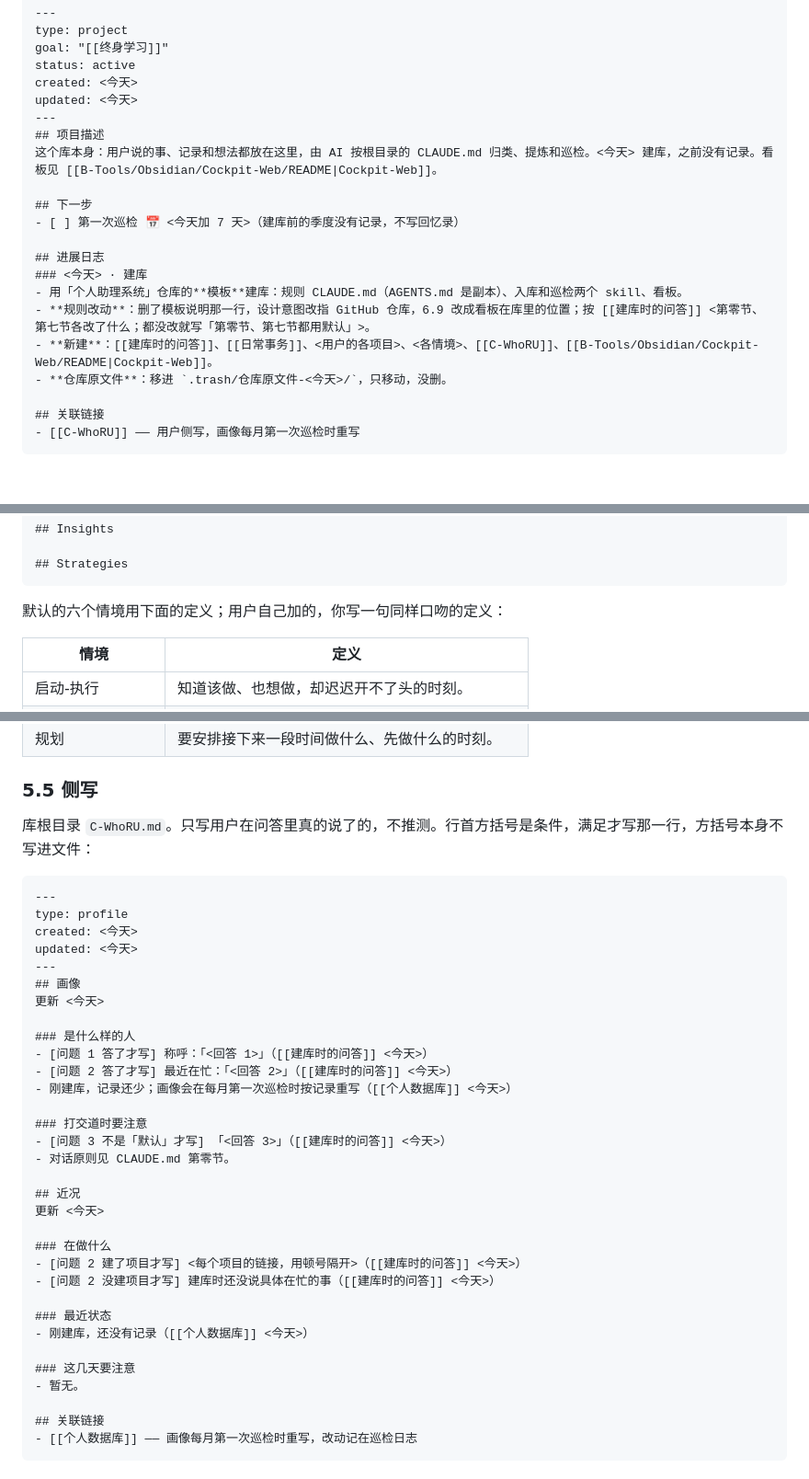
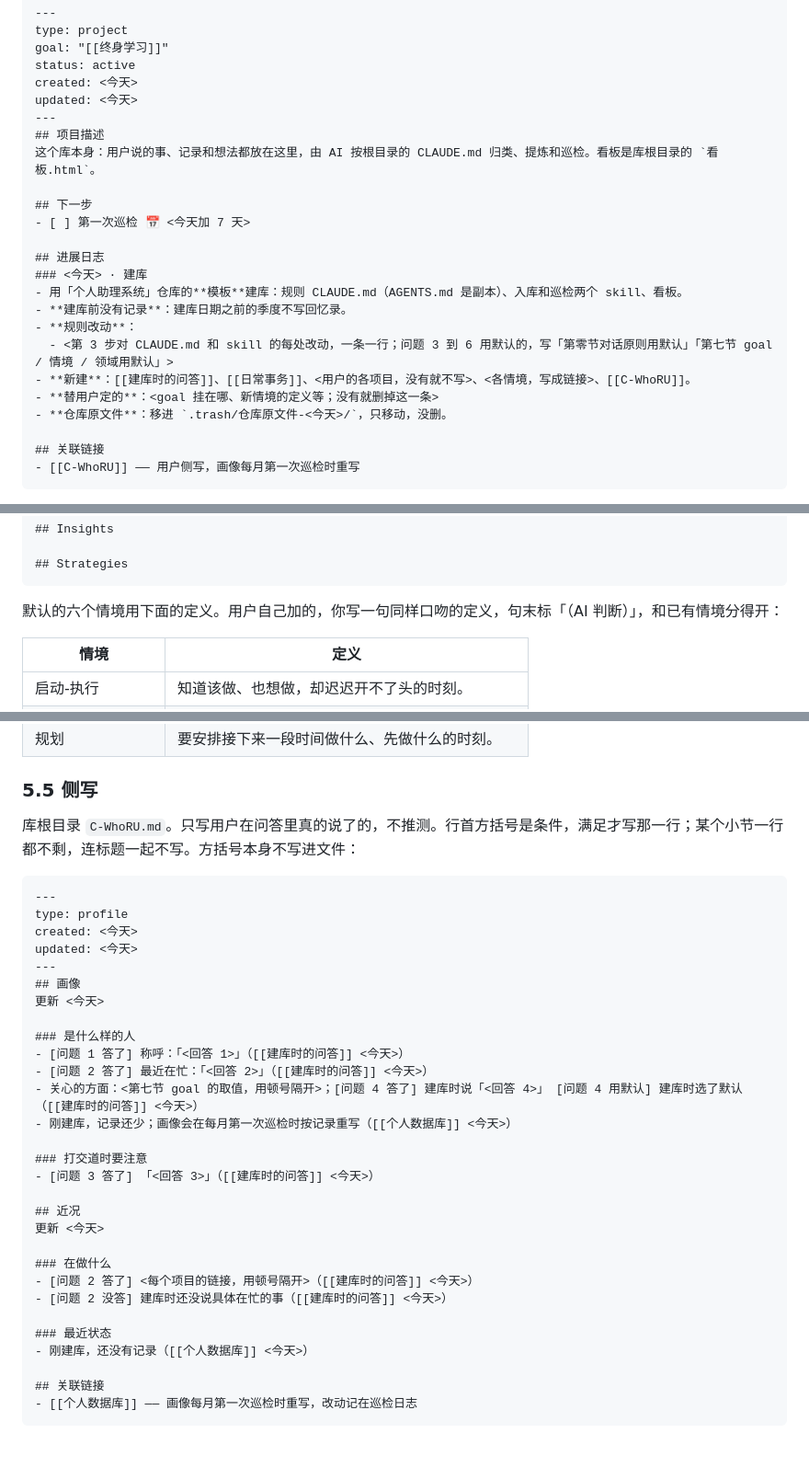
Before and after one commit to LeonLiangZheng/Personal-context-system, a Markdown page: setup/给AI的建库步骤.md, 3 parts joined by grey strips. Shown at 92% size. Rendered like a GitHub page; blank space fills up the shorter version.

````diff
--- a/setup/给AI的建库步骤.md
+++ b/setup/给AI的建库步骤.md
@@ -139,16 +117,19 @@ created: <今天>
 updated: <今天>
 ---
 ## 项目描述
-这个库本身：用户说的事、记录和想法都放在这里，由 AI 按根目录的 CLAUDE.md 归类、提炼和巡检。<今天> 建库，之前没有记录。看板见 [[B-Tools/Obsidian/Cockpit-Web/README|Cockpit-Web]]。
+这个库本身：用户说的事、记录和想法都放在这里，由 AI 按根目录的 CLAUDE.md 归类、提炼和巡检。看板是库根目录的 `看板.html`。
 
 ## 下一步
-- [ ] 第一次巡检 📅 <今天加 7 天>（建库前的季度没有记录，不写回忆录）
+- [ ] 第一次巡检 📅 <今天加 7 天>
 
 ## 进展日志
 ### <今天> · 建库
 - 用「个人助理系统」仓库的**模板**建库：规则 CLAUDE.md（AGENTS.md 是副本）、入库和巡检两个 skill、看板。
-- **规则改动**：删了模板说明那一行，设计意图改指 GitHub 仓库，6.9 改成看板在库里的位置；按 [[建库时的问答]] <第零节、第七节各改了什么；都没改就写「第零节、第七节都用默认」>。
-- **新建**：[[建库时的问答]]、[[日常事务]]、<用户的各项目>、<各情境>、[[C-WhoRU]]、[[B-Tools/Obsidian/Cockpit-Web/README|Cockpit-Web]]。
+- **建库前没有记录**：建库日期之前的季度不写回忆录。
+- **规则改动**：
+  - <第 3 步对 CLAUDE.md 和 skill 的每处改动，一条一行；问题 3 到 6 用默认的，写「第零节对话原则用默认」「第七节 goal / 情境 / 领域用默认」>
+- **新建**：[[建库时的问答]]、[[日常事务]]、<用户的各项目，没有就不写>、<各情境，写成链接>、[[C-WhoRU]]。
+- **替用户定的**：<goal 挂在哪、新情境的定义等；没有就删掉这一条>
 - **仓库原文件**：移进 `.trash/仓库原文件-<今天>/`，只移动，没删。
 
 ## 关联链接
@@ -224,7 +205,7 @@ updated: <今天>
 ## Strategies
 ```
 
-默认的六个情境用下面的定义；用户自己加的，你写一句同样口吻的定义：
+默认的六个情境用下面的定义。用户自己加的，你写一句同样口吻的定义，句末标「（AI 判断）」，和已有情境分得开：
 
 | 情境 | 定义 |
 |---|---|
@@ -237,7 +218,7 @@ updated: <今天>
 
 ### 5.5 侧写
 
-库根目录 `C-WhoRU.md`。只写用户在问答里真的说了的，不推测。行首方括号是条件，满足才写那一行，方括号本身不写进文件：
+库根目录 `C-WhoRU.md`。只写用户在问答里真的说了的，不推测。行首方括号是条件，满足才写那一行；某个小节一行都不剩，连标题一起不写。方括号本身不写进文件：
 
 ```markdown
 ---
@@ -249,26 +230,23 @@ updated: <今天>
 更新 <今天>
 
 ### 是什么样的人
-- [问题 1 答了才写] 称呼：「<回答 1>」（[[建库时的问答]] <今天>）
-- [问题 2 答了才写] 最近在忙：「<回答 2>」（[[建库时的问答]] <今天>）
+- [问题 1 答了] 称呼：「<回答 1>」（[[建库时的问答]] <今天>）
+- [问题 2 答了] 最近在忙：「<回答 2>」（[[建库时的问答]] <今天>）
+- 关心的方面：<第七节 goal 的取值，用顿号隔开>；[问题 4 答了] 建库时说「<回答 4>」 [问题 4 用默认] 建库时选了默认（[[建库时的问答]] <今天>）
 - 刚建库，记录还少；画像会在每月第一次巡检时按记录重写（[[个人数据库]] <今天>）
 
 ### 打交道时要注意
-- [问题 3 不是「默认」才写] 「<回答 3>」（[[建库时的问答]] <今天>）
-- 对话原则见 CLAUDE.md 第零节。
+- [问题 3 答了] 「<回答 3>」（[[建库时的问答]] <今天>）
 
 ## 近况
 更新 <今天>
 
 ### 在做什么
-- [问题 2 建了项目才写] <每个项目的链接，用顿号隔开>（[[建库时的问答]] <今天>）
-- [问题 2 没建项目才写] 建库时还没说具体在忙的事（[[建库时的问答]] <今天>）
+- [问题 2 答了] <每个项目的链接，用顿号隔开>（[[建库时的问答]] <今天>）
+- [问题 2 没答] 建库时还没说具体在忙的事（[[建库时的问答]] <今天>）
 
 ### 最近状态
 - 刚建库，还没有记录（[[个人数据库]] <今天>）
-
-### 这几天要注意
-- 暂无。
 
 ## 关联链接
 - [[个人数据库]] —— 画像每月第一次巡检时重写，改动记在巡检日志
````
Also changed, not shown: other parts of setup/给AI的建库步骤.md (+47 -64 lines), 上手指南.md (+1 -1 lines).
